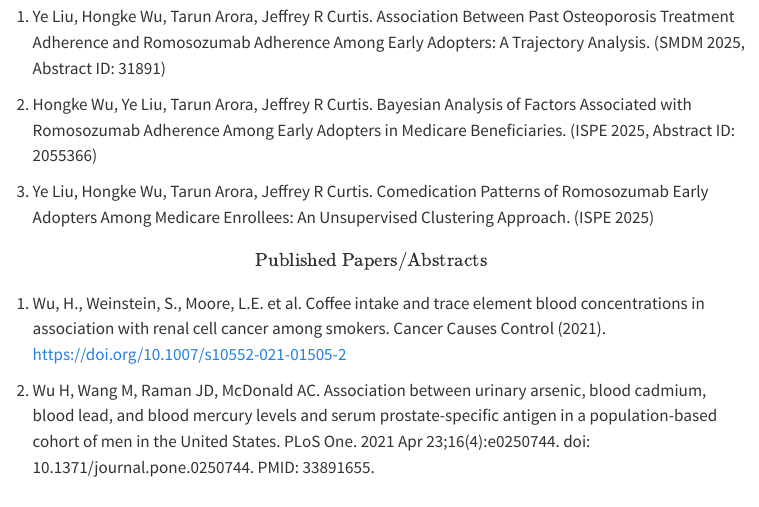
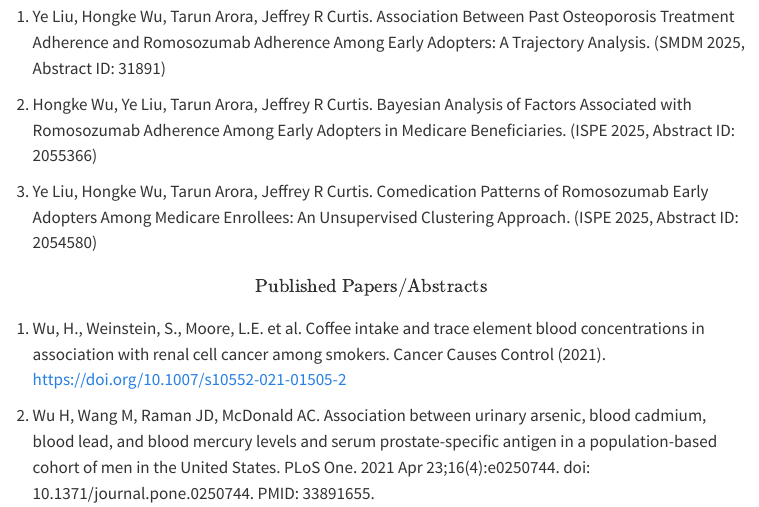
Before and after one commit to amywu016/MySpace, a Quarto document (Publications.qmd): the page in a window 1100 px wide, from 340 px down. Rendered offline with R 4.5, knitr and Pandoc in place of Quarto, with nearby package versions; menus at the side of the page are left out.

Commit message:
Add files via upload

```diff
--- a/Publications.qmd
+++ b/Publications.qmd
@@ -18,7 +18,7 @@ $$\text{2025 Accepted Conference Abstracts}$$
 
 2. Hongke Wu, Ye Liu, Tarun Arora, Jeffrey R Curtis. Bayesian Analysis of Factors Associated with Romosozumab Adherence Among Early Adopters in Medicare Beneficiaries. (ISPE 2025, Abstract ID: 2055366)
 
-3. Ye Liu, Hongke Wu, Tarun Arora, Jeffrey R Curtis. Comedication Patterns of Romosozumab Early Adopters Among Medicare Enrollees: An Unsupervised Clustering Approach. (ISPE 2025)
+3. Ye Liu, Hongke Wu, Tarun Arora, Jeffrey R Curtis. Comedication Patterns of Romosozumab Early Adopters Among Medicare Enrollees: An Unsupervised Clustering Approach. (ISPE 2025, Abstract ID: 2054580)
 
 
 
```
Also changed, not shown: docs/search.json, 1 other file.
